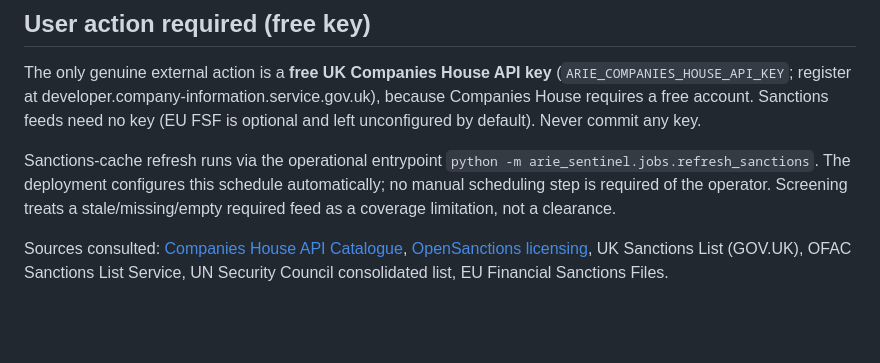
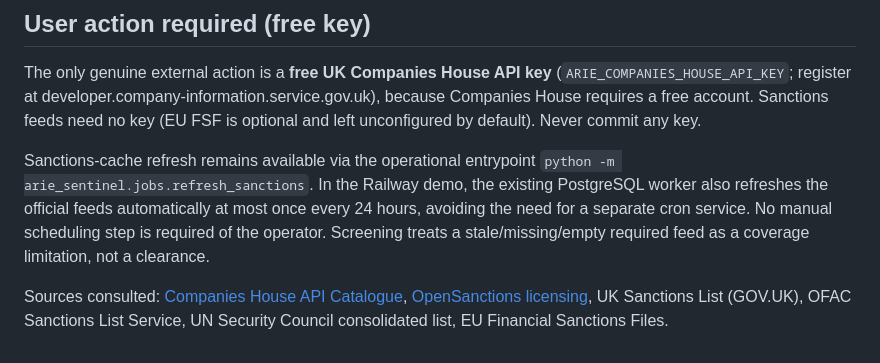
Before and after one commit to ariefinance/arie-sentinel, a Markdown page: docs/FREE-DATA-SOURCES.md, the part around the change. Drawn GitHub-style; blank space fills up the shorter version.

Commit message:
Document worker-based sanctions refresh

```diff
--- a/docs/FREE-DATA-SOURCES.md
+++ b/docs/FREE-DATA-SOURCES.md
@@ -135,9 +135,11 @@ The only genuine external action is a **free UK Companies House API key**
 because Companies House requires a free account. Sanctions feeds need no key (EU FSF is
 optional and left unconfigured by default). Never commit any key.
 
-Sanctions-cache refresh runs via the operational entrypoint
-`python -m arie_sentinel.jobs.refresh_sanctions`. The deployment configures this schedule
-automatically; no manual scheduling step is required of the operator. Screening treats a
+Sanctions-cache refresh remains available via the operational entrypoint
+`python -m arie_sentinel.jobs.refresh_sanctions`. In the Railway demo, the existing
+PostgreSQL worker also refreshes the official feeds automatically at most once every
+24 hours, avoiding the need for a separate cron service. No manual scheduling step is
+required of the operator. Screening treats a
 stale/missing/empty required feed as a coverage limitation, not a clearance.
 
 Sources consulted: [Companies House API Catalogue](https://www.api.gov.uk/ch/companies-house/),
```
